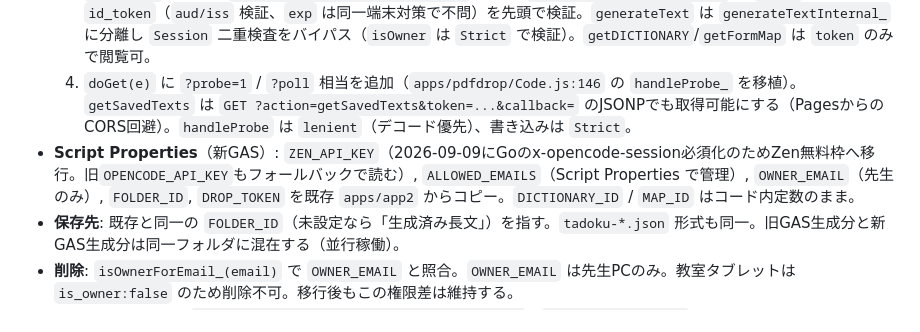
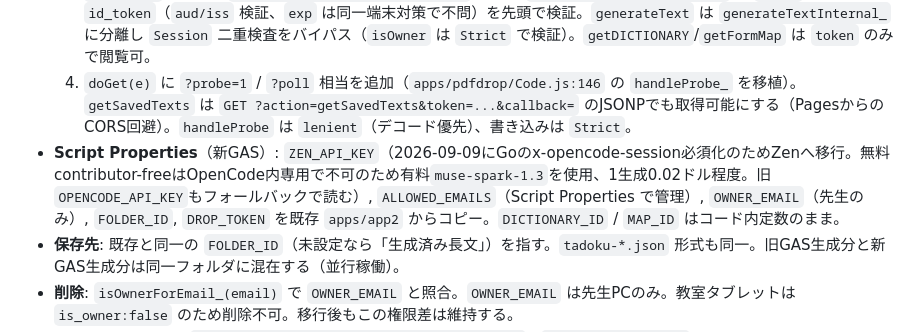
Before and after one commit to hori366191-ship-it/gakusyu-tools, a Markdown page: 仕様書_移行案.md, the part around the change. Drawn GitHub-style.

Commit message:
docs: Zen有料枠への移行と実績コストを仕様書に反映

```diff
--- a/仕様書_移行案.md
+++ b/仕様書_移行案.md
@@ -169,7 +169,7 @@ function handleProbe_(p){ // 表示用は lenient
   2. `DROP_TOKEN` を Script Property に追加（既存 `e6YOUR_SCRIPT_ID...` を流用。`site-pdfdrop` と共通）。
   3. `doPost(e)` を拡張：`action=generateText|deleteText` に加え `isAllowedWithTokenStrict_` で `token` + `id_token`（`aud/iss` 検証、`exp` は同一端末対策で不問）を先頭で検証。`generateText` は `generateTextInternal_` に分離し `Session` 二重検査をバイパス（`isOwner` は `Strict` で検証）。`getDICTIONARY`/`getFormMap` は `token` のみで閲覧可。
   4. `doGet(e)` に `?probe=1` / `?poll` 相当を追加（`apps/pdfdrop/Code.js:146` の `handleProbe_` を移植）。`getSavedTexts` は `GET ?action=getSavedTexts&token=...&callback=` のJSONPでも取得可能にする（PagesからのCORS回避）。`handleProbe` は `lenient`（デコード優先）、書き込みは `Strict`。
-- **Script Properties**（新GAS）: `ZEN_API_KEY`（2026-09-09にGoのx-opencode-session必須化のためZen無料枠へ移行。旧`OPENCODE_API_KEY`もフォールバックで読む）, `ALLOWED_EMAILS`（Script Properties で管理）, `OWNER_EMAIL`（先生のみ）, `FOLDER_ID`, `DROP_TOKEN` を既存 `apps/app2` からコピー。`DICTIONARY_ID` / `MAP_ID` はコード内定数のまま。
+- **Script Properties**（新GAS）: `ZEN_API_KEY`（2026-09-09にGoのx-opencode-session必須化のためZenへ移行。無料contributor-freeはOpenCode内専用で不可のため有料`muse-spark-1.3`を使用、1生成0.02ドル程度。旧`OPENCODE_API_KEY`もフォールバックで読む）, `ALLOWED_EMAILS`（Script Properties で管理）, `OWNER_EMAIL`（先生のみ）, `FOLDER_ID`, `DROP_TOKEN` を既存 `apps/app2` からコピー。`DICTIONARY_ID` / `MAP_ID` はコード内定数のまま。
 - **保存先**: 既存と同一の `FOLDER_ID`（未設定なら「生成済み長文」）を指す。`tadoku-*.json` 形式も同一。旧GAS生成分と新GAS生成分は同一フォルダに混在する（並行稼働）。
 - **削除**: `isOwnerForEmail_(email)` で `OWNER_EMAIL` と照合。`OWNER_EMAIL` は先生PCのみ。教室タブレットは `is_owner:false` のため削除不可。移行後もこの権限差は維持する。
 - **デプロイ**: 新GASで `アクセス: 全員（匿名ユーザーを含む） / 実行: 自分`（`appsscript.json:11` `ANYONE_ANONYMOUS/USER_DEPLOYING`）をUIで設定（`clasp deploy` は `AKfycb...` の `deploymentId` 指定の `deploy -i` のみ可、空の `deploy` は404のため禁止）。現行 `site-app2-backend:YOUR_SCRIPT_ID... @37` / `site-pdfdrop:YOUR_SCRIPT_ID... @25` で本番稼働中。`apps/pdfdrop` も `2026-08-31` に `!email→false` で硬化済み。
```
